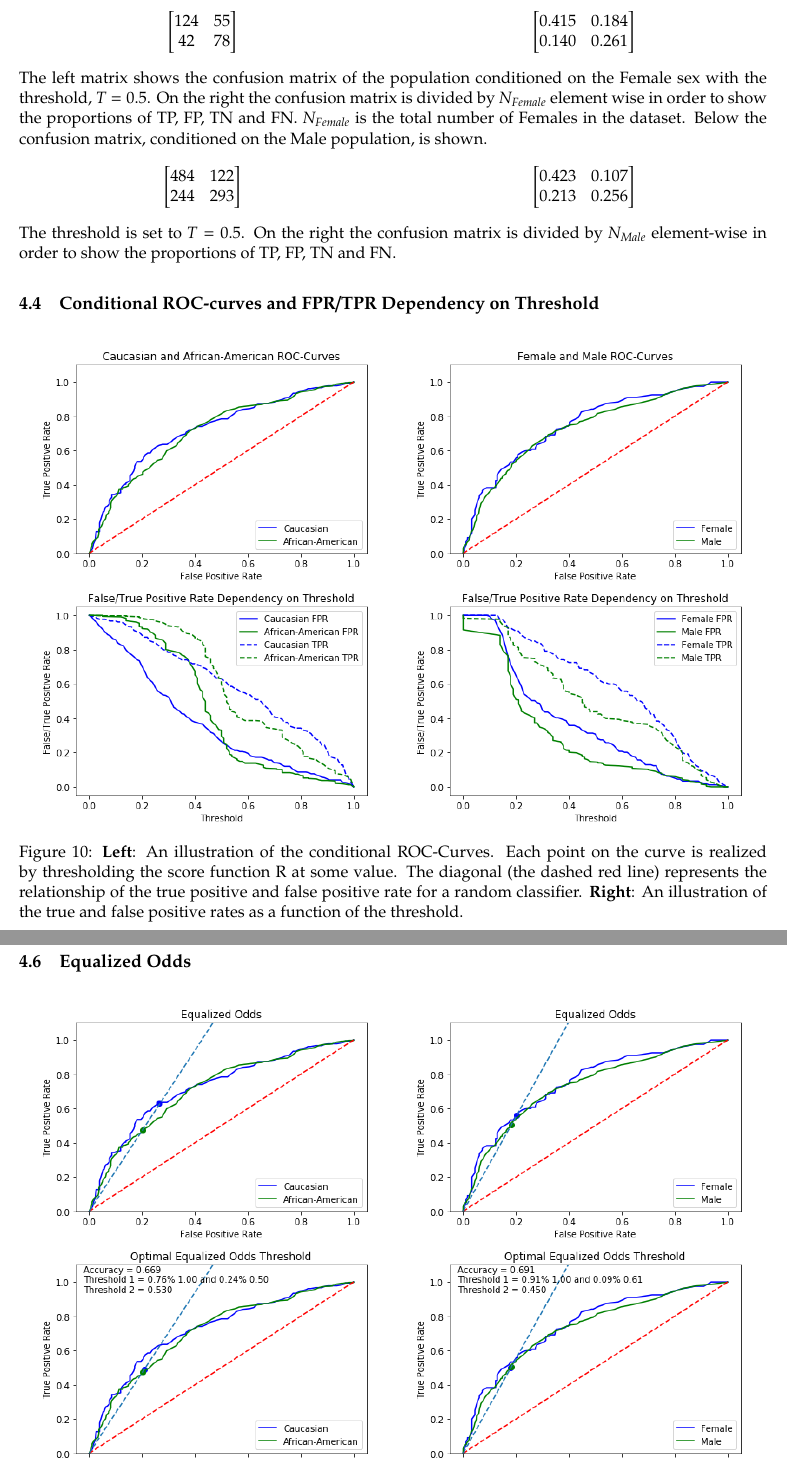
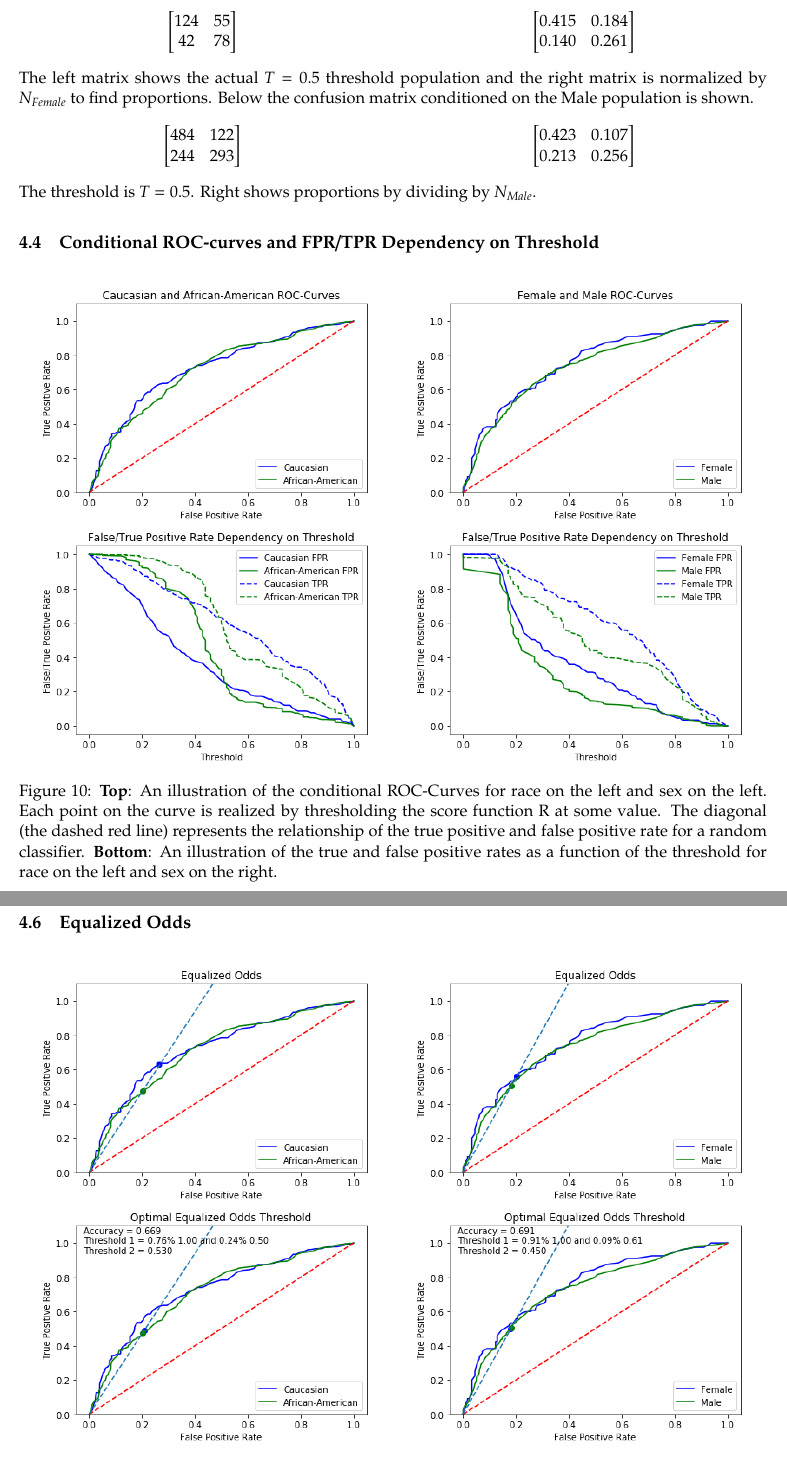
Before and after one commit to oskarwiese/fagprojekt, a LaTeX paper (report/Report.tex): two parts of pages 24 and 26 of 38, joined at a grey line, cut so that both start at the same text. Compiled offline with pdfLaTeX; a missing bibliography style is replaced by a similar one.

Commit message:
figurtekst er skrevet om til at passe til sex

```diff
--- a/report/Report.tex
+++ b/report/Report.tex
@@ -512,7 +512,7 @@
 				\end{equation*}
 			\end{ceqn}
 		\end{multicols}
-		{The left matrix shows the confusion matrix of the population conditioned on the Female sex with the threshold, $ T = 0.5 $. On the right the confusion matrix is divided by $ N_{Female} $ element wise in order to show the proportions of TP, FP, TN and FN. $ N_{Female} $ is the total number of Females in the dataset. Below the confusion matrix, conditioned on the Male population, is shown.}
+		{The left matrix shows the actual $ T = 0.5 $ threshold population and the right matrix is normalized by $N_{Female}$ to find proportions. Below the confusion matrix conditioned on the Male population is shown.}
 	\end{figure*}
 	\begin{figure*}[h]
 		\begin{multicols}{2}
@@ -531,7 +531,7 @@
 				\end{equation*}
 			\end{ceqn}
 		\end{multicols}
-		{The threshold is set to $ T = 0.5 $. On the right the confusion matrix is divided by $ N_{Male} $ element-wise in order to show the proportions of TP, FP, TN and FN.}
+		{The threshold is $T = 0.5$. Right shows proportions by dividing by $N_{Male}$.}
 	\end{figure*}
 
 
@@ -558,7 +558,7 @@
 			\centering
 			\includegraphics[width=0.9\linewidth]{imgs/fpr_tpr_plot_sex.png}
 		\end{subfigure}
-		\caption{\textbf{Left}: An illustration of the conditional ROC-Curves. Each point on the curve is realized by thresholding the score function R at some value. The diagonal (the dashed red line) represents the relationship of the true positive and false positive rate for a random classifier. \textbf{Right}: An illustration of the true and false positive rates as a function of the threshold.}
+		\caption{\textbf{Top}: An illustration of the conditional ROC-Curves for race on the left and sex on the left. Each point on the curve is realized by thresholding the score function R at some value. The diagonal (the dashed red line) represents the relationship of the true positive and false positive rate for a random classifier. \textbf{Bottom}: An illustration of the true and false positive rates as a function of the threshold for race on the left and sex on the right.}
 		\label{fig:roc-curve}
 	\end{figure}
 
@@ -608,7 +608,7 @@
 			\centering
 			\includegraphics[width=0.9\linewidth]{"imgs/Equalized Odds Correctied_sex"}
 		\end{subfigure}
-		\caption{\textbf{Left}: An illustration of the line (dashed blue line) which is used to sample the best equalized odds threshold. Equalized odds entails that the TPR and FPR rates are equal. When mixing the threshold of 1 with the threshold of the blue point, a predictor which satisfies equalized odds can be found. As such, it is possible to make the false and true positive rates approximately equal. It is also clear that equalized odds and equal opportunity bias corrections methods choose almost the same threshold.  \textbf{Right}: This plot illustrates the result of the predictor which satisfies equalized odds. Hence, the blue point is moved onto the green point and thereby ensures that the TPR and FPR are approximately equal. The constructed binary classifier will yield an accuracy of $ 0.669 $, when equalized odds is ensured. The threshold for African-Americans is, $ T_{\text{African-Americans}} = 0.47 $. As for Caucasian, the predictor has a randomized threshold, $ T_{\text{Caucasian}} $. The threshold assumes the value $\underline t_{\text{Caucasian}} = 1 $  with a probability $ \underline p_{\text{Caucasian}}= 0.76 $ and the value $ \bar t_{\text{Caucasian}} = 0.50 $ with the probability $\bar p_{\text{Caucasian}} = 0.24 $.}
+		\caption{\textbf{Top}: An illustration of the line (dashed blue line) which is used to sample the best equalized odds threshold. Equalized odds entails that the TPR and FPR rates are equal. When mixing the threshold of 1 with the threshold of the blue point, a predictor which satisfies equalized odds can be found. As such, it is possible to make the false and true positive rates approximately equal. It is also clear that equalized odds and equal opportunity bias corrections methods choose almost the same threshold.  \textbf{Bottom left}: These illustrations show the result of the predictor which satisfies equalized odds for race. Hence, the blue point is moved onto the green point and thereby ensures that the TPR and FPR are approximately equal. The constructed binary classifier will yield an accuracy of $ 0.669 $, when equalized odds is ensured. The threshold for African-Americans is, $ T_{\text{African-Americans}} = 0.47 $. As for Caucasian, the predictor has a randomized threshold, $ T_{\text{Caucasian}} $. The threshold assumes the value $\underline t_{\text{Caucasian}} = 1 $  with a probability $ \underline p_{\text{Caucasian}}= 0.76 $ and the value $ \bar t_{\text{Caucasian}} = 0.50 $ with the probability $\bar p_{\text{Caucasian}} = 0.24 $. \textbf{Bottom right:} The accuracy of the equalized odds predictor on sex is 0.691, where the threshold $T_{\text{Female}}$ is 0.45 and the male threshold is made by mixing the threshold $T_{\text{male}} = 0.61$ with probability $p_{\text{Caucasian}} = 0.09$ and $T_{\text{male}} = 1.00$ with probability $p_{\text{Caucasian}} = 0.91$.}
 		\label{fig:equalizedOdds}
 	\end{figure}
 
```
Also changed, not shown: report/Report.tex (6 more changed lines), 1 other file.
